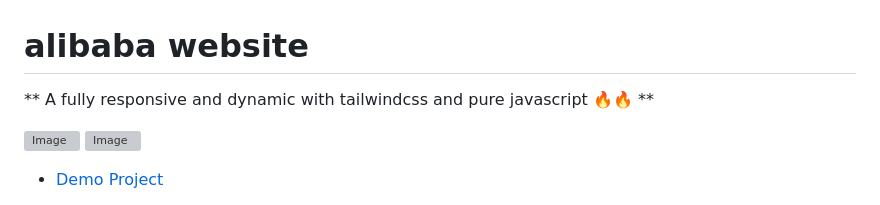
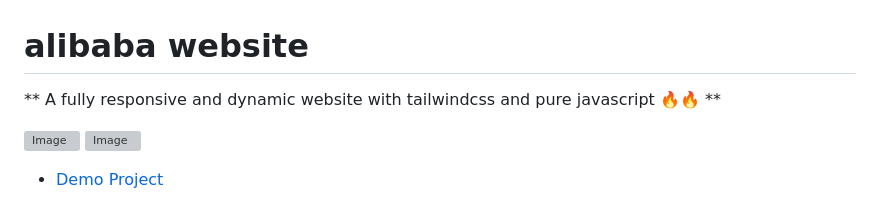
Before and after one commit to miladkarimi1370/alibaba, a Markdown page: README.md, the part around the change. GitHub-like rendering; grey boxes are pictures that could not be loaded.

```diff
--- a/README.md
+++ b/README.md
@@ -1,6 +1,6 @@
 # alibaba website
 
-** A fully responsive and dynamic with tailwindcss and pure javascript 🔥🔥 **
+** A fully responsive and dynamic website with tailwindcss and pure javascript 🔥🔥 **
 
 <img width="1897" height="909" alt="Image" src="https://github.com/user-attachments/assets/632a9cbb-08a5-473a-a094-7bac69fd5c8e" />
 
```
